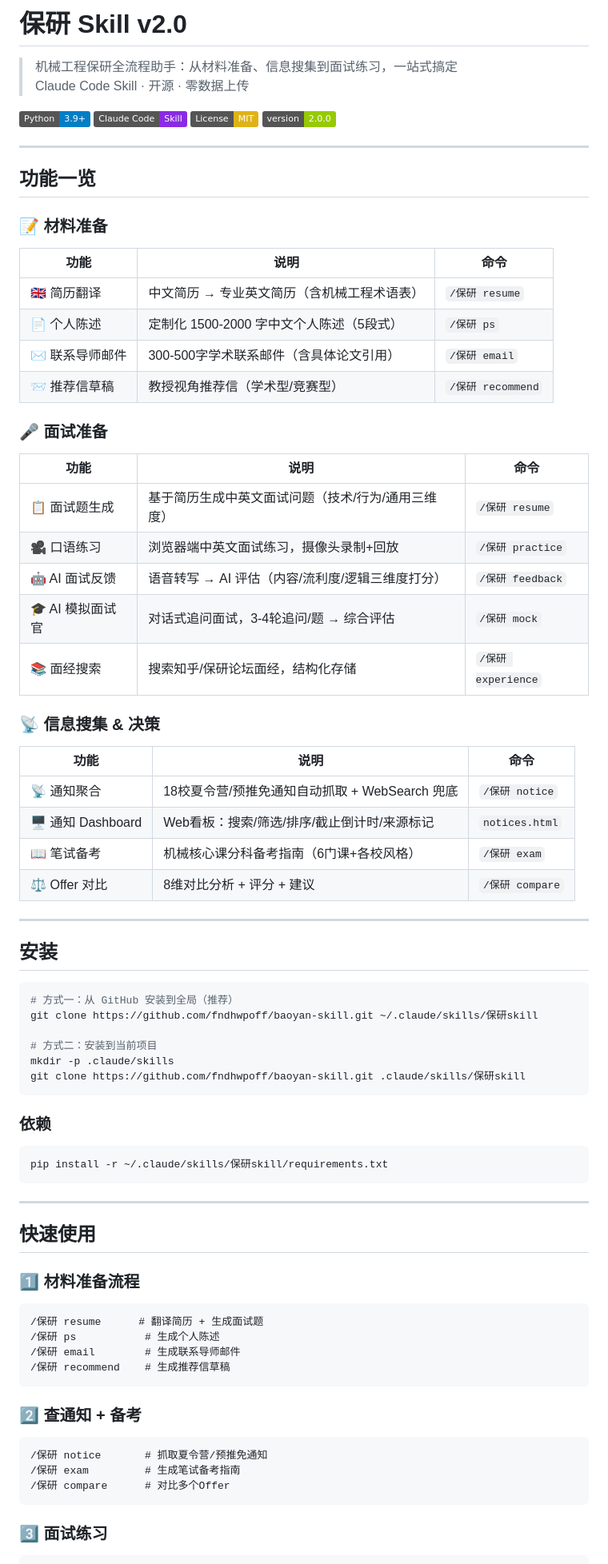
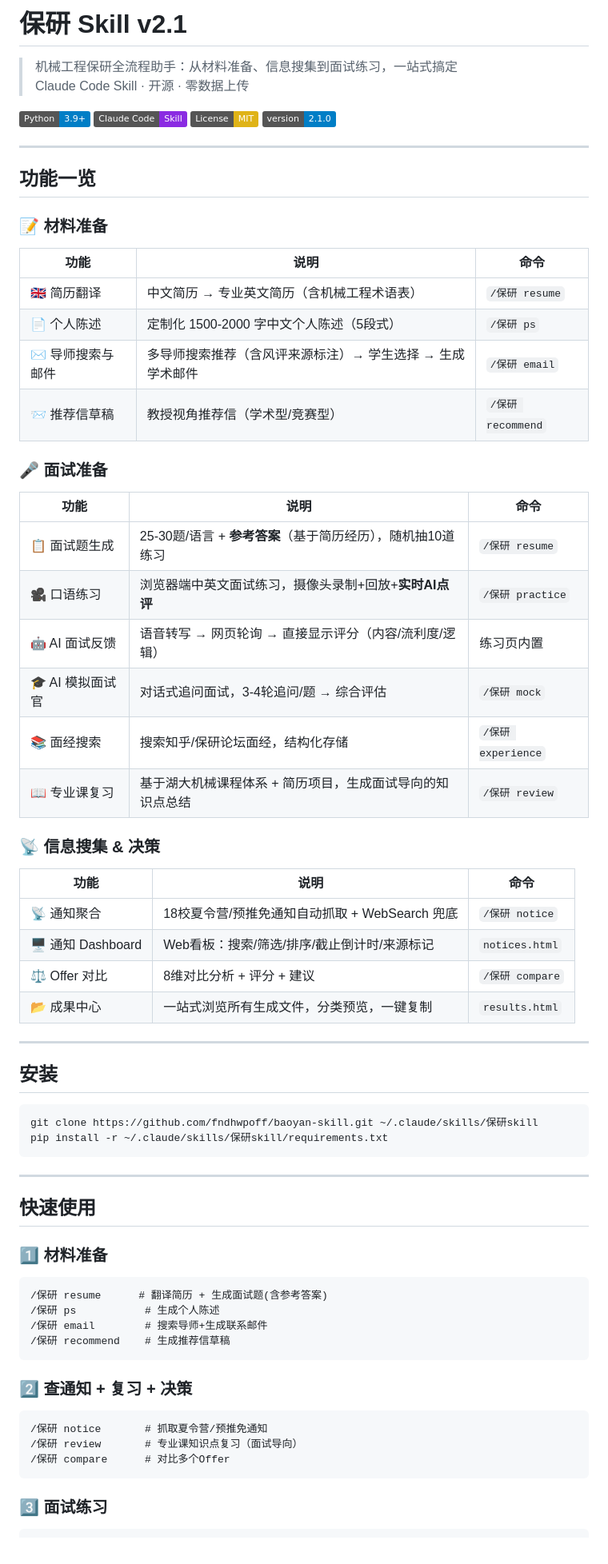
Before and after one commit to fndhwpoff/baoyan-skill, a Markdown page: README.md, the part around one of its changes. Shown at 80% size. Rendered like a GitHub page; badges without logos.

````diff
--- a/README.md
+++ b/README.md
@@ -1,4 +1,4 @@
-# 保研 Skill v2.0
+# 保研 Skill v2.1
 
 > 机械工程保研全流程助手：从材料准备、信息搜集到面试练习，一站式搞定
 > Claude Code Skill · 开源 · 零数据上传
@@ -6,7 +6,7 @@
 [![Python 3.9+](https://img.shields.io/badge/Python-3.9%2B-blue.svg)](https://python.org)
 [![Claude Code](https://img.shields.io/badge/Claude%20Code-Skill-blueviolet)](https://claude.ai/code)
 [![License: MIT](https://img.shields.io/badge/License-MIT-yellow.svg)](LICENSE)
-[![Version](https://img.shields.io/badge/version-2.0.0-green.svg)]()
+[![Version](https://img.shields.io/badge/version-2.1.0-blue.svg)]()
 
 ---
 
@@ -17,42 +17,33 @@
 |------|------|------|
 | 🇬🇧 简历翻译 | 中文简历 → 专业英文简历（含机械工程术语表） | `/保研 resume` |
 | 📄 个人陈述 | 定制化 1500-2000 字中文个人陈述（5段式） | `/保研 ps` |
-| ✉️ 联系导师邮件 | 300-500字学术联系邮件（含具体论文引用） | `/保研 email` |
+| ✉️ 导师搜索与邮件 | 多导师搜索推荐（含风评来源标注）→ 学生选择 → 生成学术邮件 | `/保研 email` |
 | 📨 推荐信草稿 | 教授视角推荐信（学术型/竞赛型） | `/保研 recommend` |
 
 ### 🎤 面试准备
 | 功能 | 说明 | 命令 |
 |------|------|------|
-| 📋 面试题生成 | 基于简历生成中英文面试问题（技术/行为/通用三维度） | `/保研 resume` |
-| 🎥 口语练习 | 浏览器端中英文面试练习，摄像头录制+回放 | `/保研 practice` |
-| 🤖 AI 面试反馈 | 语音转写 → AI 评估（内容/流利度/逻辑三维度打分） | `/保研 feedback` |
+| 📋 面试题生成 | 25-30题/语言 + **参考答案**（基于简历经历），随机抽10道练习 | `/保研 resume` |
+| 🎥 口语练习 | 浏览器端中英文面试练习，摄像头录制+回放+**实时AI点评** | `/保研 practice` |
+| 🤖 AI 面试反馈 | 语音转写 → 网页轮询 → 直接显示评分（内容/流利度/逻辑） | 练习页内置 |
 | 🎓 AI 模拟面试官 | 对话式追问面试，3-4轮追问/题 → 综合评估 | `/保研 mock` |
 | 📚 面经搜索 | 搜索知乎/保研论坛面经，结构化存储 | `/保研 experience` |
+| 📖 专业课复习 | 基于湖大机械课程体系 + 简历项目，生成面试导向的知识点总结 | `/保研 review` |
 
 ### 📡 信息搜集 & 决策
 | 功能 | 说明 | 命令 |
 |------|------|------|
 | 📡 通知聚合 | 18校夏令营/预推免通知自动抓取 + WebSearch 兜底 | `/保研 notice` |
 | 🖥️ 通知 Dashboard | Web看板：搜索/筛选/排序/截止倒计时/来源标记 | `notices.html` |
-| 📖 笔试备考 | 机械核心课分科备考指南（6门课+各校风格） | `/保研 exam` |
 | ⚖️ Offer 对比 | 8维对比分析 + 评分 + 建议 | `/保研 compare` |
+| 📂 成果中心 | 一站式浏览所有生成文件，分类预览，一键复制 | `results.html` |
 
 ---
 
 ## 安装
 
 ```bash
-# 方式一：从 GitHub 安装到全局（推荐）
 git clone https://github.com/fndhwpoff/baoyan-skill.git ~/.claude/skills/保研skill
-
-# 方式二：安装到当前项目
-mkdir -p .claude/skills
-git clone https://github.com/fndhwpoff/baoyan-skill.git .claude/skills/保研skill
-```
-
-### 依赖
-
-```bash
 pip install -r ~/.claude/skills/保研skill/requirements.txt
 ```
 
@@ -60,23 +51,20 @@ pip install -r ~/.claude/skills/保研skill/requirements.txt
 
 ## 快速使用
 
-### 1️⃣ 材料准备流程
-
+### 1️⃣ 材料准备
 ```
-/保研 resume      # 翻译简历 + 生成面试题
+/保研 resume      # 翻译简历 + 生成面试题(含参考答案)
 /保研 ps           # 生成个人陈述
-/保研 email        # 生成联系导师邮件
+/保研 email        # 搜索导师+生成联系邮件
 /保研 recommend    # 生成推荐信草稿
 ```
 
-### 2️⃣ 查通知 + 备考
-
+### 2️⃣ 查通知 + 复习 + 决策
 ```
 /保研 notice       # 抓取夏令营/预推免通知
-/保研 exam         # 生成笔试备考指南
+/保研 review       # 专业课知识点复习（面试导向）
 /保研 compare      # 对比多个Offer
 ```
 
 ### 3️⃣ 面试练习
-
 ```
````
Also changed, not shown: other parts of README.md (+43 -46 lines).
